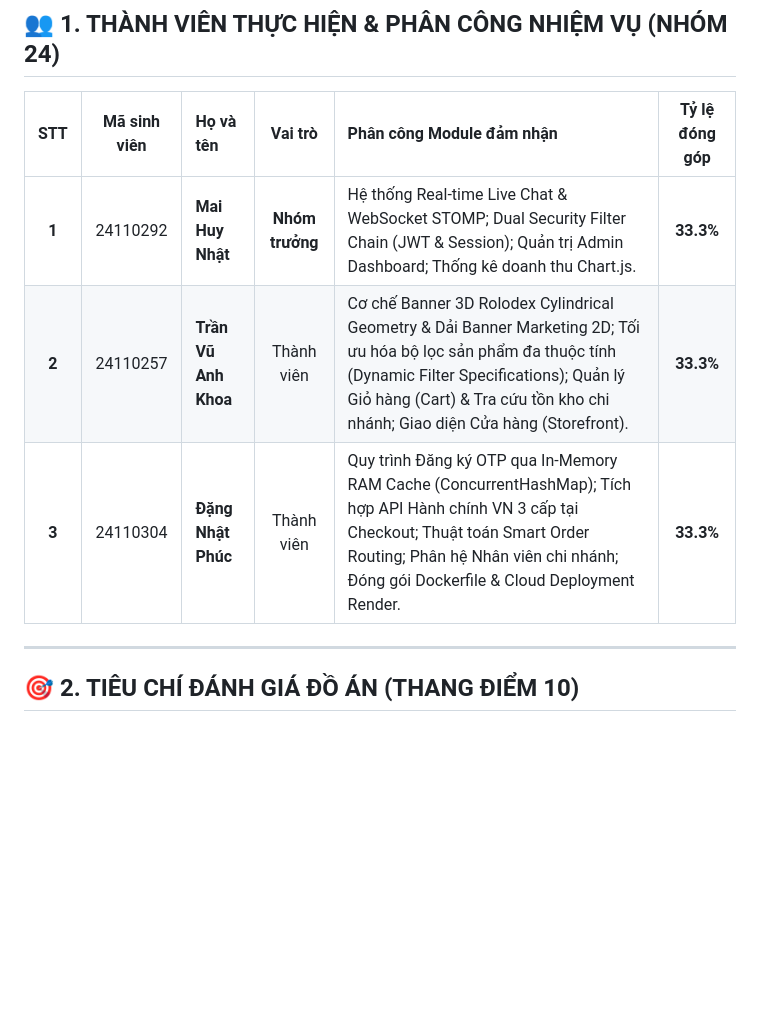
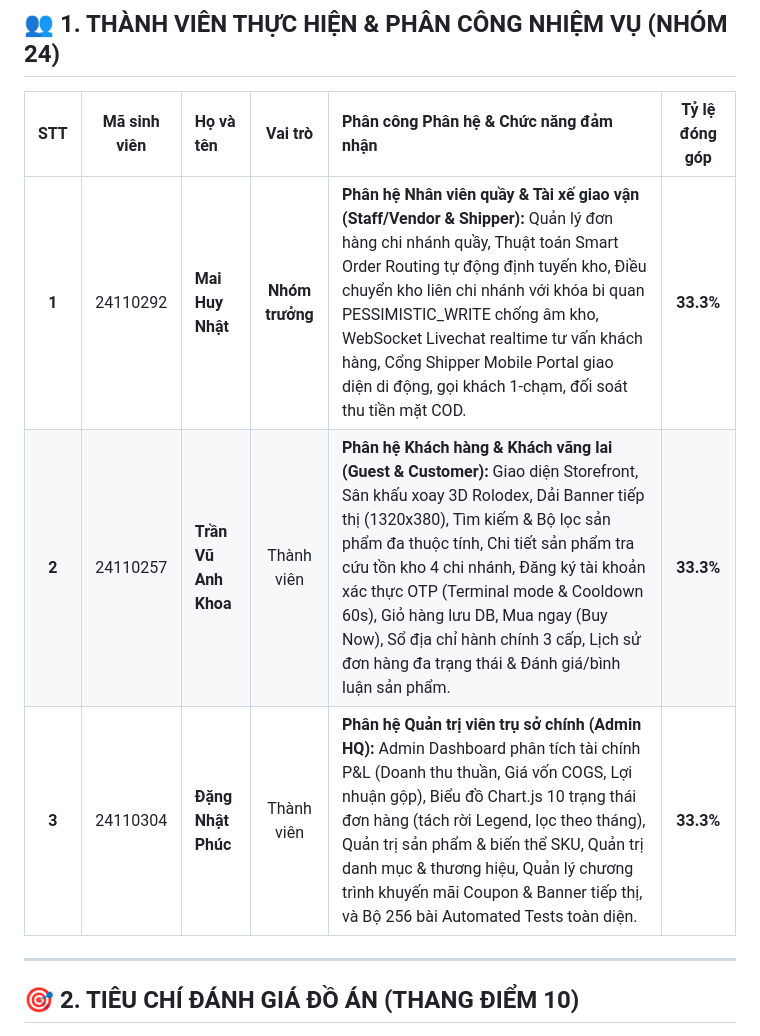
Before and after one commit to 24110257ak/LTW-Do-an-cuoi-ki, a Markdown page: README.md, the part around the change. Drawn GitHub-style; blank space fills up the shorter version.

Commit message:
docs: update role assignments (Khoa-Customer, Nhat-Staff/Shipper, Phuc-Admin)

```diff
--- a/README.md
+++ b/README.md
@@ -13,11 +13,11 @@
 
 ## 👥 1. THÀNH VIÊN THỰC HIỆN & PHÂN CÔNG NHIỆM VỤ (NHÓM 24)
 
-| STT | Mã sinh viên | Họ và tên | Vai trò | Phân công Module đảm nhận | Tỷ lệ đóng góp |
+| STT | Mã sinh viên | Họ và tên | Vai trò | Phân công Phân hệ & Chức năng đảm nhận | Tỷ lệ đóng góp |
 | :---: | :---: | :--- | :---: | :--- | :---: |
-| **1** | 24110292 | **Mai Huy Nhật** | **Nhóm trưởng** | Hệ thống Real-time Live Chat & WebSocket STOMP; Dual Security Filter Chain (JWT & Session); Quản trị Admin Dashboard; Thống kê doanh thu Chart.js. | **33.3%** |
-| **2** | 24110257 | **Trần Vũ Anh Khoa** | Thành viên | Cơ chế Banner 3D Rolodex Cylindrical Geometry & Dải Banner Marketing 2D; Tối ưu hóa bộ lọc sản phẩm đa thuộc tính (Dynamic Filter Specifications); Quản lý Giỏ hàng (Cart) & Tra cứu tồn kho chi nhánh; Giao diện Cửa hàng (Storefront). | **33.3%** |
-| **3** | 24110304 | **Đặng Nhật Phúc** | Thành viên | Quy trình Đăng ký OTP qua In-Memory RAM Cache (ConcurrentHashMap); Tích hợp API Hành chính VN 3 cấp tại Checkout; Thuật toán Smart Order Routing; Phân hệ Nhân viên chi nhánh; Đóng gói Dockerfile & Cloud Deployment Render. | **33.3%** |
+| **1** | 24110292 | **Mai Huy Nhật** | **Nhóm trưởng** | **Phân hệ Nhân viên quầy & Tài xế giao vận (Staff/Vendor & Shipper):** Quản lý đơn hàng chi nhánh quầy, Thuật toán Smart Order Routing tự động định tuyến kho, Điều chuyển kho liên chi nhánh với khóa bi quan PESSIMISTIC_WRITE chống âm kho, WebSocket Livechat realtime tư vấn khách hàng, Cổng Shipper Mobile Portal giao diện di động, gọi khách 1-chạm, đối soát thu tiền mặt COD. | **33.3%** |
+| **2** | 24110257 | **Trần Vũ Anh Khoa** | Thành viên | **Phân hệ Khách hàng & Khách vãng lai (Guest & Customer):** Giao diện Storefront, Sân khấu xoay 3D Rolodex, Dải Banner tiếp thị (1320x380), Tìm kiếm & Bộ lọc sản phẩm đa thuộc tính, Chi tiết sản phẩm tra cứu tồn kho 4 chi nhánh, Đăng ký tài khoản xác thực OTP (Terminal mode & Cooldown 60s), Giỏ hàng lưu DB, Mua ngay (Buy Now), Sổ địa chỉ hành chính 3 cấp, Lịch sử đơn hàng đa trạng thái & Đánh giá/bình luận sản phẩm. | **33.3%** |
+| **3** | 24110304 | **Đặng Nhật Phúc** | Thành viên | **Phân hệ Quản trị viên trụ sở chính (Admin HQ):** Admin Dashboard phân tích tài chính P&L (Doanh thu thuần, Giá vốn COGS, Lợi nhuận gộp), Biểu đồ Chart.js 10 trạng thái đơn hàng (tách rời Legend, lọc theo tháng), Quản trị sản phẩm & biến thể SKU, Quản trị danh mục & thương hiệu, Quản lý chương trình khuyến mãi Coupon & Banner tiếp thị, và Bộ 256 bài Automated Tests toàn diện. | **33.3%** |
 
 ---
 
```
